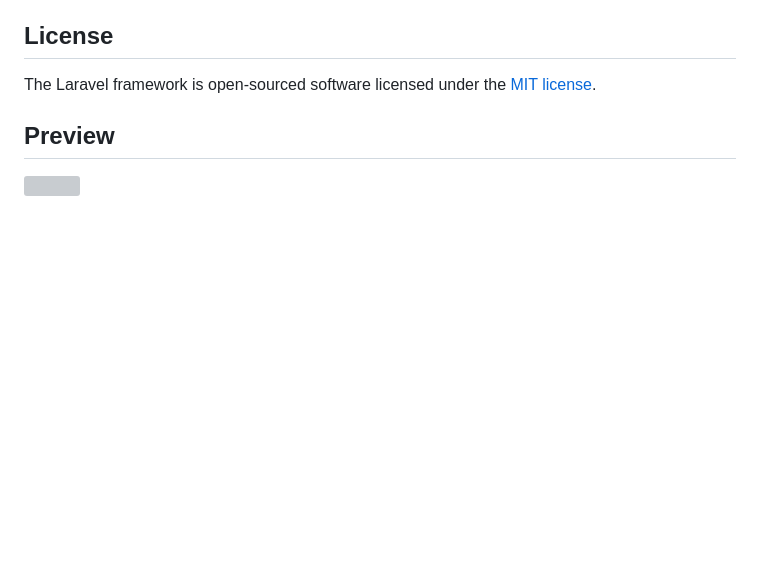
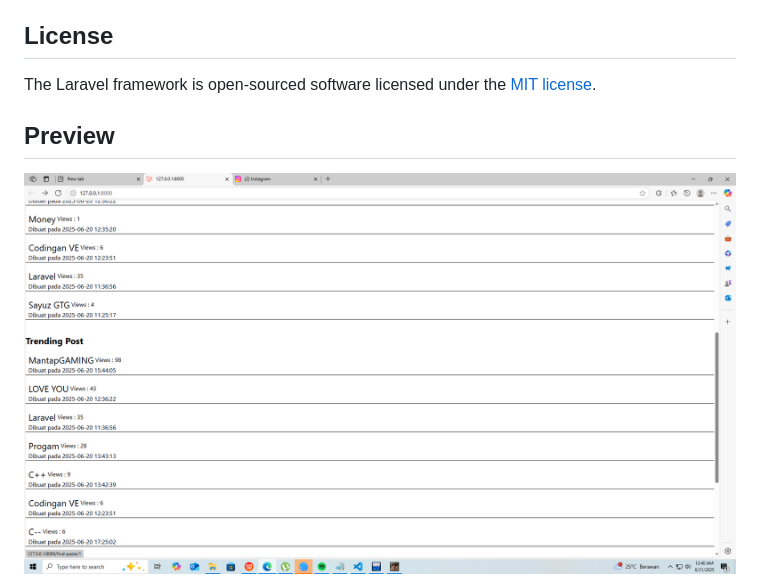
Before and after one commit to vincentve42/copypaste.my.id, a Markdown page: README.md, the part around the change. Drawn GitHub-style; blank space fills up the shorter version; grey boxes are pictures that could not be loaded.

```diff
--- a/README.md
+++ b/README.md
@@ -67,4 +67,6 @@ The Laravel framework is open-sourced software licensed under the [MIT license](
 
 ## Preview
 
-<img src="" alt="">
+
+
+<img src="https://github.com/vincentve42/copypaste.my.id/blob/main/preview.png" alt="">
```
